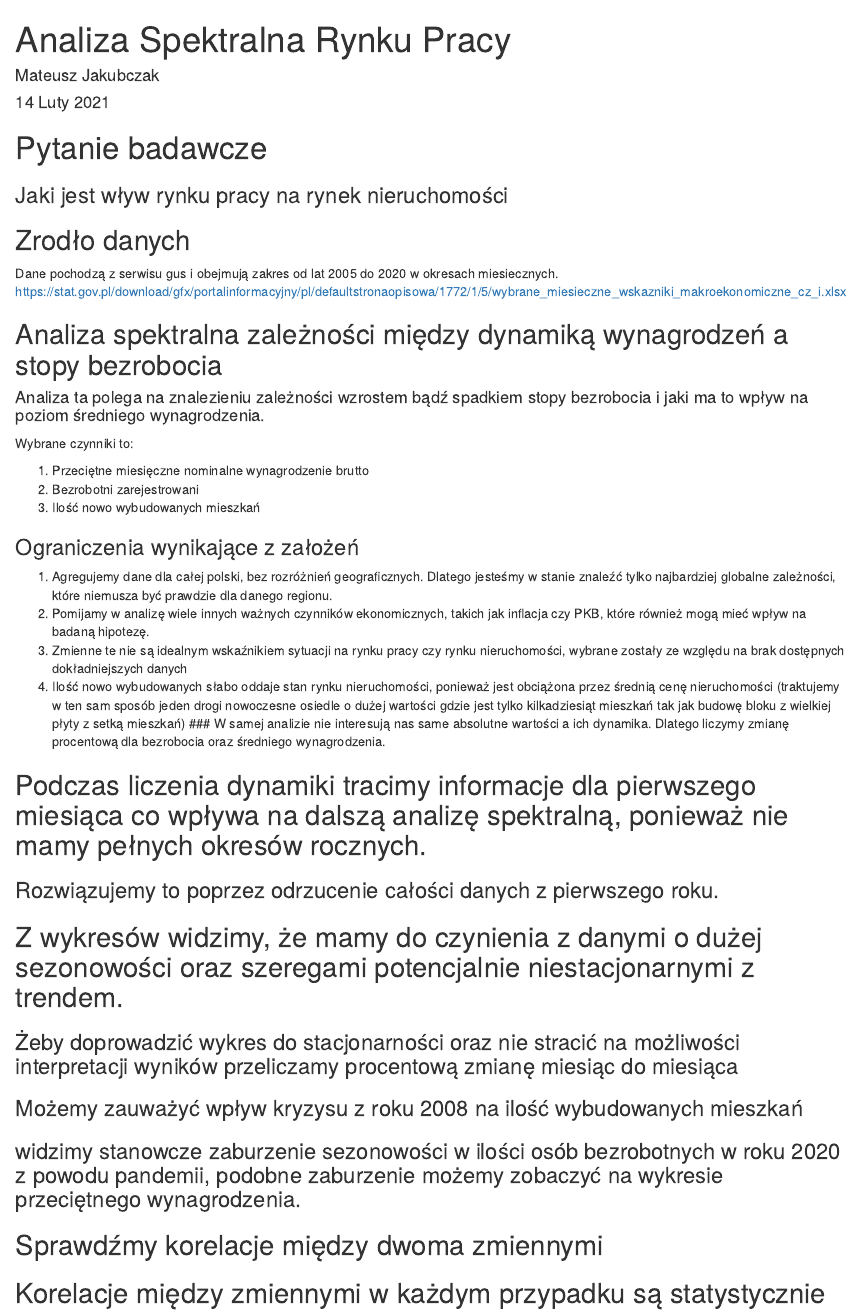
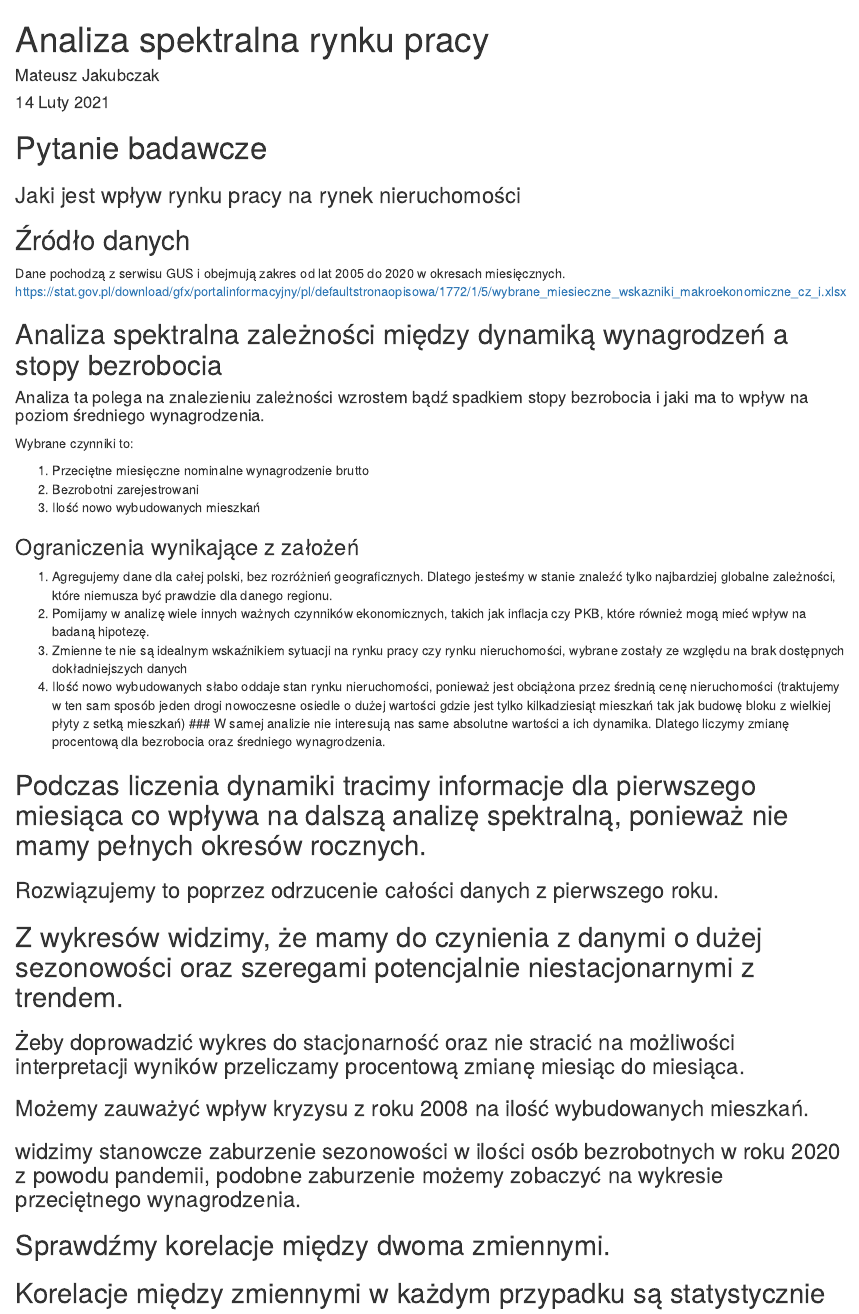
Before and after one commit to skuam/Analiza_Spektralna, an R Markdown document (index.Rmd): the page in a window 1100 px wide, from its top. Rendered offline with R 4.5, knitr and Pandoc, with nearby package versions; the code chunks are not run, so their results and figures are left out.

Commit message:
fix: typos

````diff
--- a/index.Rmd
+++ b/index.Rmd
@@ -1,5 +1,5 @@
 ---
-title: "Analiza Spektralna Rynku Pracy"
+title: "Analiza spektralna rynku pracy"
 author: "Mateusz Jakubczak"
 date: "14 Luty 2021"
 output:
@@ -62,12 +62,12 @@ library(smooth)
 
 # Pytanie badawcze
 
-### Jaki jest wływ rynku pracy na rynek nieruchomości
+### Jaki jest wpływ rynku pracy na rynek nieruchomości
 
 
-## Zrodło danych
+## Źródło danych
 
-Dane pochodzą z serwisu gus i obejmują zakres od lat 2005 do 2020 w okresach miesiecznych.
+Dane pochodzą z serwisu GUS i obejmują zakres od lat 2005 do 2020 w okresach miesięcznych.
 https://stat.gov.pl/download/gfx/portalinformacyjny/pl/defaultstronaopisowa/1772/1/5/wybrane_miesieczne_wskazniki_makroekonomiczne_cz_i.xlsx
 
 ## Analiza spektralna zależności między dynamiką wynagrodzeń a stopy bezrobocia
@@ -123,14 +124,14 @@ Wybrane czynniki to:
 
 
     plot(df$Date,df$Bezrobotni,  type = "l" ,main = "Bezrobotni w tysiącach")
-    plot(df$Date,df$Mieszkania,  type = "l",main = "Ilośc nowych mieszkan odana w danym miesiącu  " )
+    plot(df$Date,df$Mieszkania,  type = "l",main = "Ilość nowych mieszkan odana w danym miesiącu" )
     plot(df$Date,df$Wynagrodzenie,  type = "l",main = "Przeciente miesieczne wynagrodzenie")
 
 
 ```
 
 ## Z wykresów widzimy, że mamy do czynienia z danymi o dużej sezonowości oraz szeregami potencjalnie niestacjonarnymi z trendem.
-### Żeby doprowadzić wykres do stacjonarności oraz nie stracić na możliwości interpretacji wyników przeliczamy procentową zmianę miesiąc do miesiąca
+### Żeby doprowadzić wykres do stacjonarność oraz nie stracić na możliwości interpretacji wyników przeliczamy procentową zmianę miesiąc do miesiąca.
 
 ```{r pch, echo=FALSE,message=FALSE, warning=FALSE}
     #agregacja danych makro dla powiatu
@@ -143,12 +144,12 @@ Wybrane czynniki to:
 
 ```
 
-### Możemy zauważyć wpływ kryzysu z roku 2008 na ilość wybudowanych mieszkań
+### Możemy zauważyć wpływ kryzysu z roku 2008 na ilość wybudowanych mieszkań.
 
 ### widzimy stanowcze zaburzenie sezonowości w ilości osób bezrobotnych w roku 2020 z powodu pandemii, podobne zaburzenie możemy zobaczyć na wykresie przeciętnego wynagrodzenia.
 
 
-## Sprawdźmy korelacje między dwoma zmiennymi
+## Sprawdźmy korelacje między dwoma zmiennymi.
 
 ```{r cor, echo=FALSE,message=FALSE, warning=FALSE}
     #agregacja danych makro dla powiatu
````
Also changed, not shown: index.Rmd (3 more changed lines).
